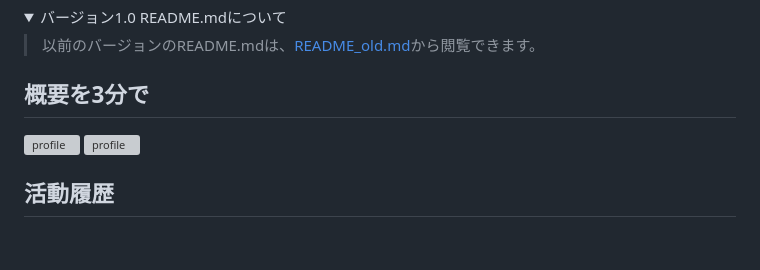
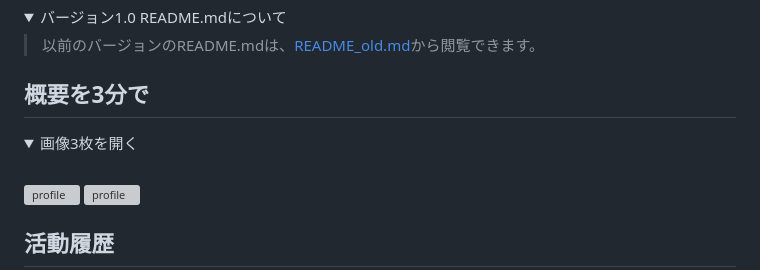
Before and after one commit to DaisukeDaisuke/DaisukeDaisuke, a Markdown page: README.md, the part around one of its changes. GitHub-like rendering; folded sections open; blank space fills up the shorter version; grey boxes are pictures that could not be loaded.

Commit message:
Enhance README with image details and activity history
Added a section with images and activity history.

```diff
--- a/README.md
+++ b/README.md
@@ -547,6 +547,13 @@ https://github.com/DQIX/auction
 </details>
 
 ## 概要を3分で
+
+<details>
+
+<summary>画像3枚を開く</summary>
+
+<br>
+
 ![profile](profile-dark3.webp#gh-dark-mode-only)
 ![profile](profile-light3.webp#gh-light-mode-only)
 
```
Also changed, not shown: other parts of README.md (+2 -0 lines).
